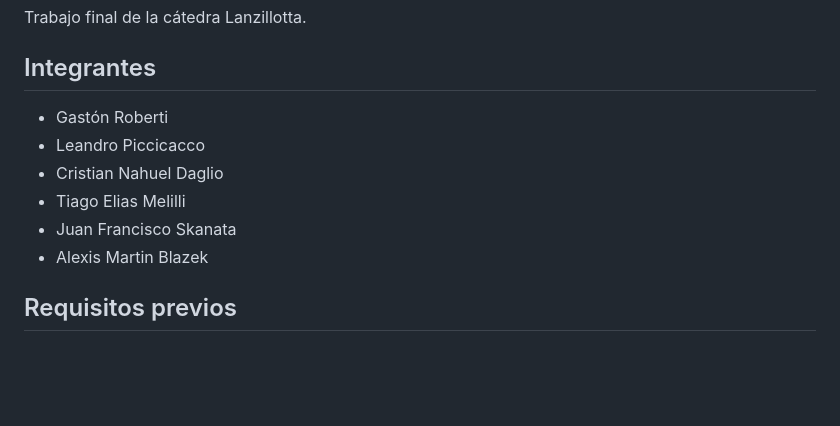
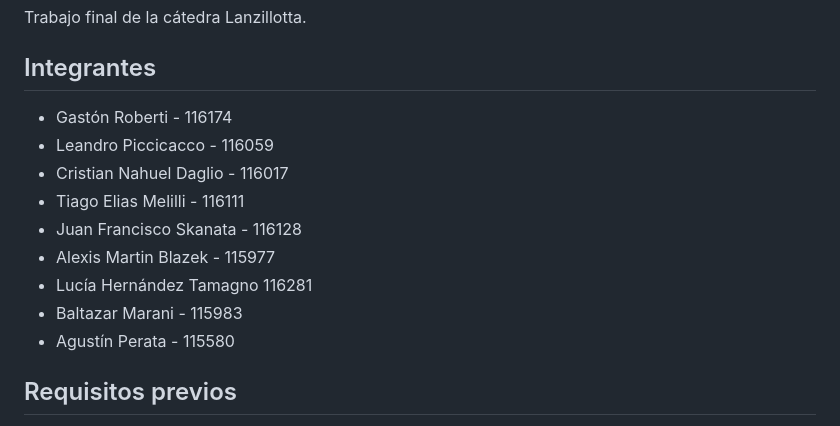
Before and after one commit to gastonroberti12/Get_notas, a Markdown page: README.md, the part around the change. Rendered like a GitHub page; blank space fills up the shorter version.

Commit message:
Completo integrantes
Faltaba agregar tres integrantes

```diff
--- a/README.md
+++ b/README.md
@@ -4,12 +4,15 @@ Trabajo final de la cátedra Lanzillotta.
 
 ## Integrantes
 
-- Gastón Roberti
-- Leandro Piccicacco
-- Cristian Nahuel Daglio
-- Tiago Elias Melilli
-- Juan Francisco Skanata
-- Alexis Martin Blazek
+- Gastón Roberti - 116174
+- Leandro Piccicacco - 116059
+- Cristian Nahuel Daglio - 116017
+- Tiago Elias Melilli - 116111
+- Juan Francisco Skanata - 116128
+- Alexis Martin Blazek - 115977
+- Lucía Hernández Tamagno 116281
+- Baltazar Marani - 115983
+- Agustín Perata - 115580
 
 ## Requisitos previos
 
```
